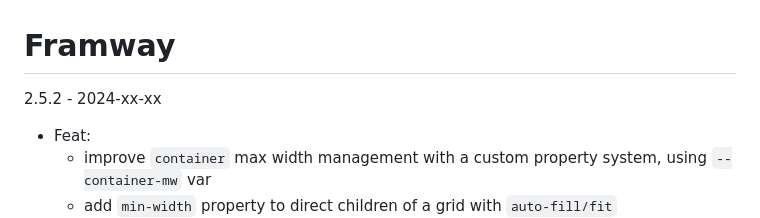
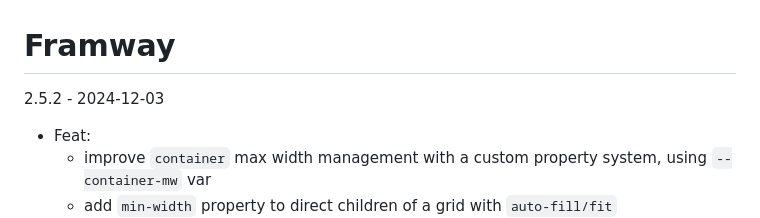
Before and after one commit to SeptimusVII/framway, a Markdown page: CHANGELOG.md, the part around the change. Rendered like a GitHub page.

Commit message:
update changelog

```diff
--- a/CHANGELOG.md
+++ b/CHANGELOG.md
@@ -1,5 +1,5 @@
 # Framway
-2.5.2 - 2024-xx-xx
+2.5.2 - 2024-12-03
 - Feat:
 	- improve `container` max width management with a custom property system, using `--container-mw` var
 	- add `min-width` property to direct children of a grid with `auto-fill/fit`
```
